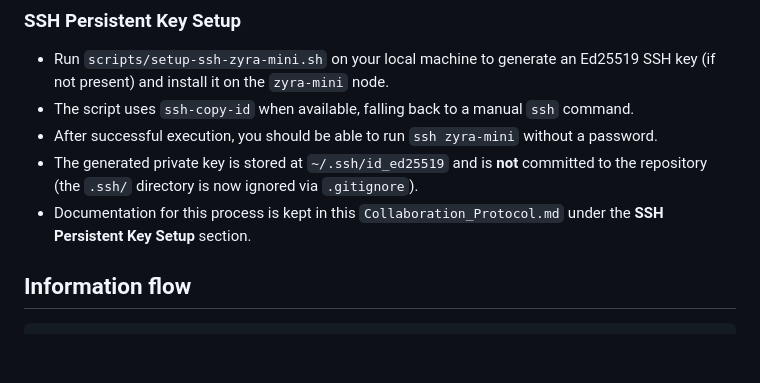
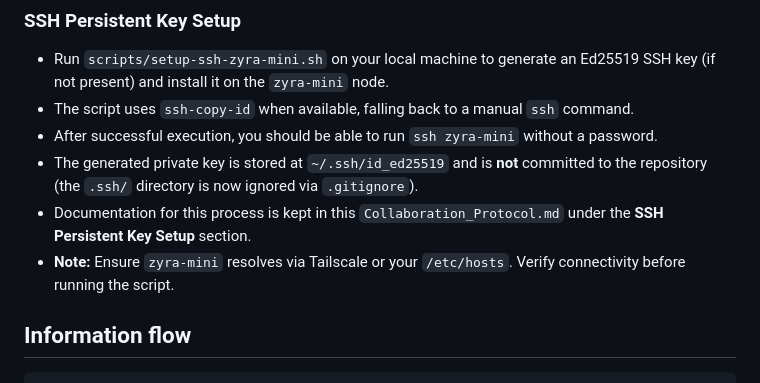
Before and after one commit to GHX5T-SOL/Dev-lab-of-CyberTrader-Age-of-Pantheon-, a Markdown page: Collaboration_Protocol.md, the part around the change. Drawn GitHub-style; blank space fills up the shorter version.

Commit message:
chore(docs): add Tailscale resolution note to SSH Persistent Key Setup

```diff
--- a/Collaboration_Protocol.md
+++ b/Collaboration_Protocol.md
@@ -22,6 +22,7 @@
 - After successful execution, you should be able to run `ssh zyra-mini` without a password.
 - The generated private key is stored at `~/.ssh/id_ed25519` and is **not** committed to the repository (the `.ssh/` directory is now ignored via `.gitignore`).
 - Documentation for this process is kept in this `Collaboration_Protocol.md` under the **SSH Persistent Key Setup** section.
+- **Note:** Ensure `zyra-mini` resolves via Tailscale or your `/etc/hosts`. Verify connectivity before running the script.
 
 ## Information flow
 
```
